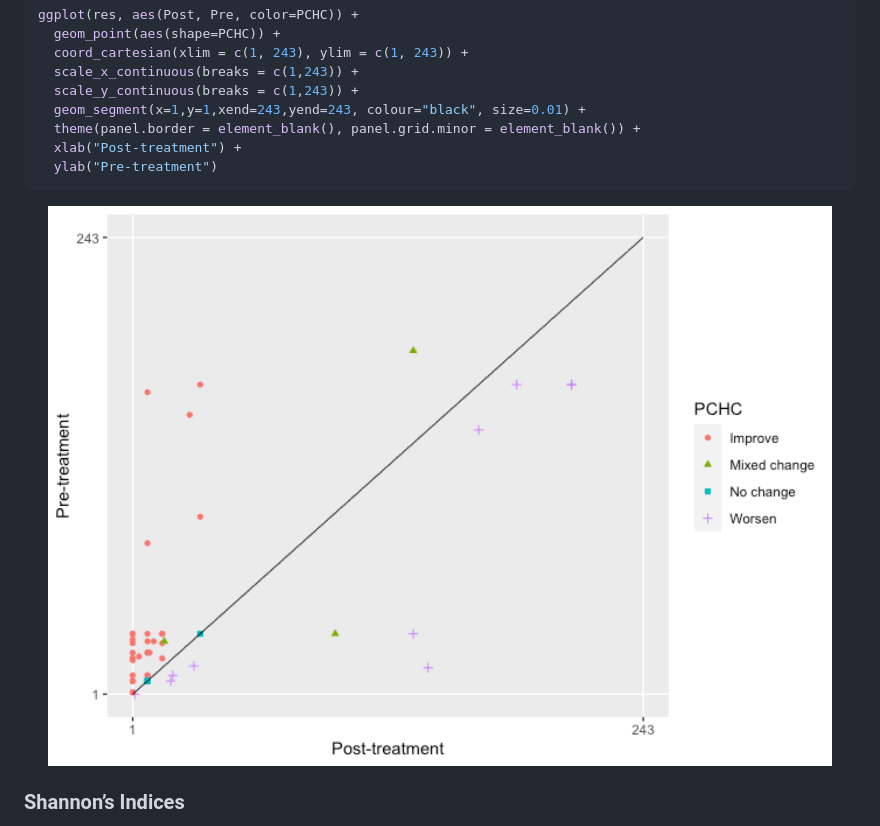
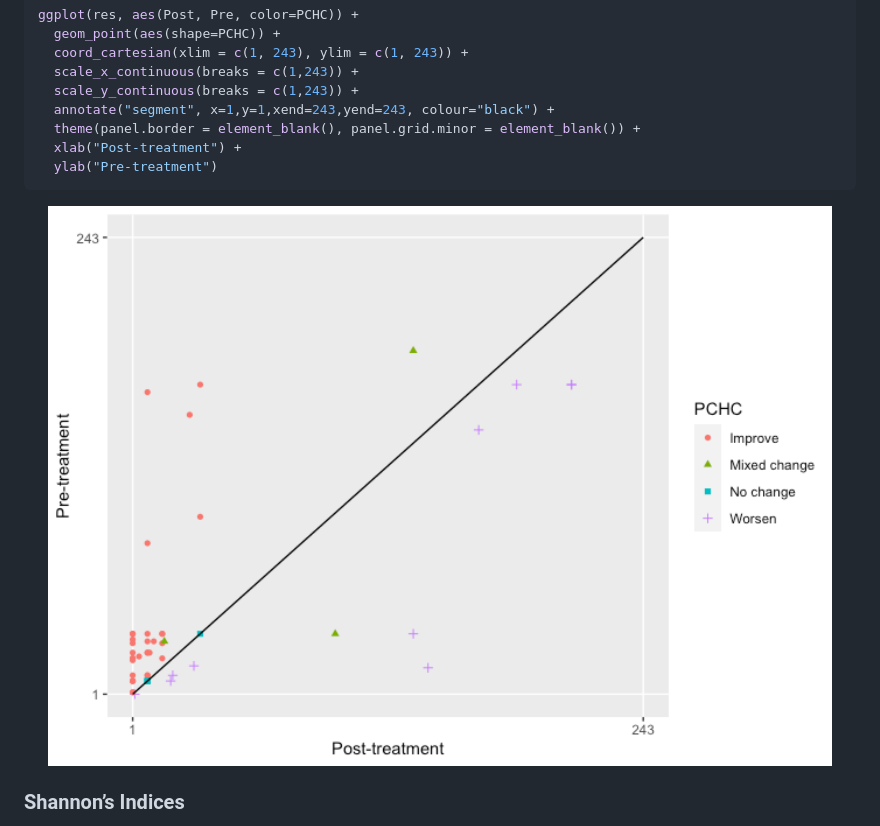
Before and after one commit to fragla/eq5d, a Markdown page: README.md, the part around one of its changes. Rendered like a GitHub page; pictures changed too: man/figures/README-hpg-1.png.

```diff
--- a/README.md
+++ b/README.md
@@ -490,7 +490,7 @@ ggplot(res, aes(Post, Pre, color=PCHC)) +
   coord_cartesian(xlim = c(1, 243), ylim = c(1, 243)) +
   scale_x_continuous(breaks = c(1,243)) +
   scale_y_continuous(breaks = c(1,243)) +
-  geom_segment(x=1,y=1,xend=243,yend=243, colour="black", size=0.01) +
+  annotate("segment", x=1,y=1,xend=243,yend=243, colour="black") +
   theme(panel.border = element_blank(), panel.grid.minor = element_blank()) +
   xlab("Post-treatment") +
   ylab("Pre-treatment")
```
Also changed, not shown: other parts of README.md (+15 -17 lines), man/figures/README-hsdi-1.png, 1 other file.
